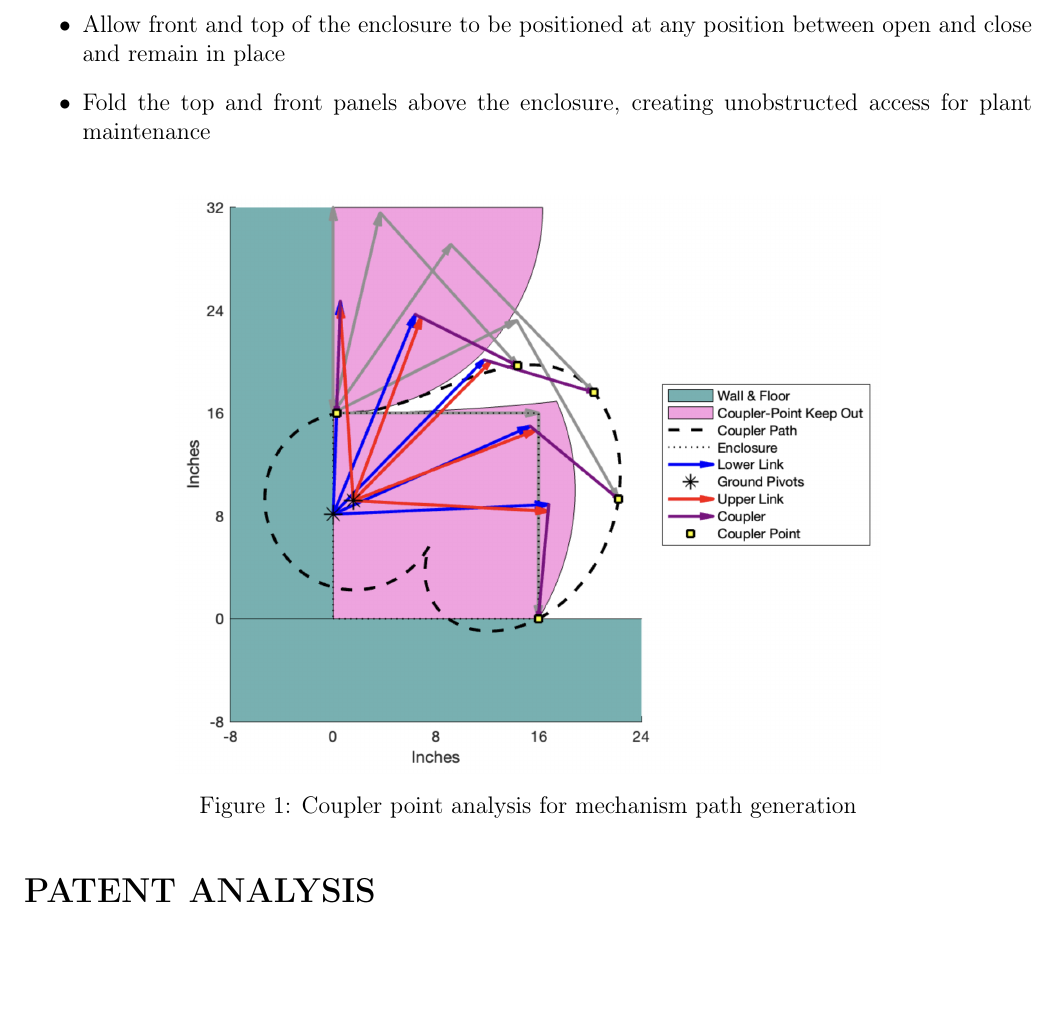
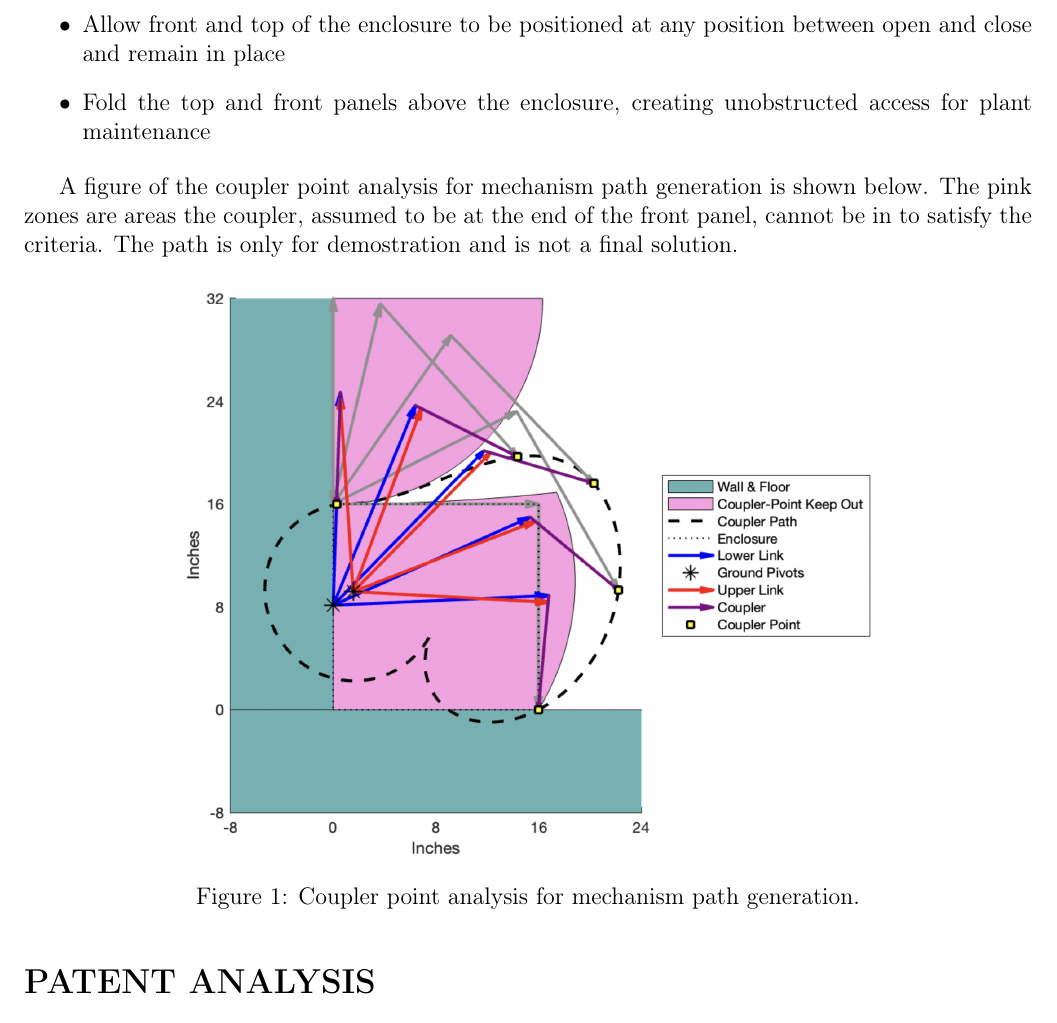
Before and after one commit to PeytonDL/AdvancedMechanismProjectGroup2, a LaTeX document (Report Generation/02_LaTeX_Source/ProjectReport1_Memo.tex): part of page 2 of 6, cut so that both start at the same text, the shorter picture padded with empty space. Compiled offline with pdfLaTeX.

Commit message:
finalized memo

```diff
--- a/Report Generation/02_LaTeX_Source/ProjectReport1_Memo.tex
+++ b/Report Generation/02_LaTeX_Source/ProjectReport1_Memo.tex
@@ -75,10 +75,12 @@ Key requirements include:
     \item Fold the top and front panels above the enclosure, creating unobstructed access for plant maintenance
 \end{itemize}
 
+A figure of the coupler point analysis for mechanism path generation is shown below. The pink zones are areas the coupler, assumed to be at the end of the front panel, cannot be in to satisfy the criteria. The path is only for demostration and is not a final solution.
+
 \begin{figure}[H]
     \centering
     \includegraphics[width=0.7\textwidth]{../03_Images/Coupler Points.png}
-    \caption{Coupler point analysis for mechanism path generation}
+    \caption{Coupler point analysis for mechanism path generation.}
     \label{fig:coupler_points}
 \end{figure}
 
```
Also changed, not shown: Report Generation/01_Final_Documents/ProjectReport1_Memo.pdf.
